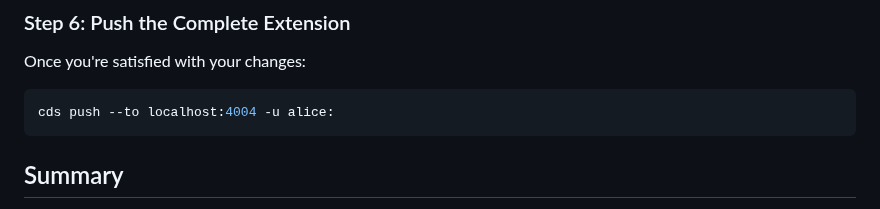
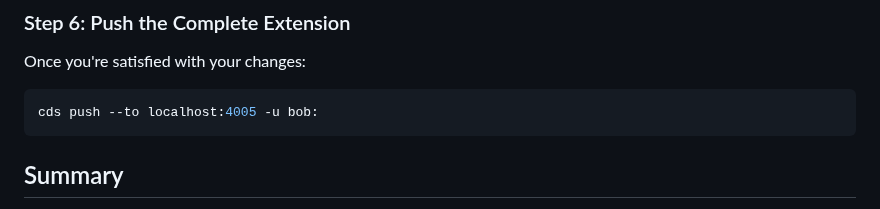
Before and after one commit to SAP-samples/teched2025-AD260, a Markdown page: exercises/ex5/README.md, the part around the change. Rendered like a GitHub page.

Commit message:
correct port / user

````diff
--- a/exercises/ex5/README.md
+++ b/exercises/ex5/README.md
@@ -167,7 +167,7 @@ Instead of constantly pushing to the base application, you can test locally:
 Once you're satisfied with your changes:
 
 ```bash
-cds push --to localhost:4004 -u alice:
+cds push --to localhost:4005 -u bob:
 ```
 
 ## Summary
````
